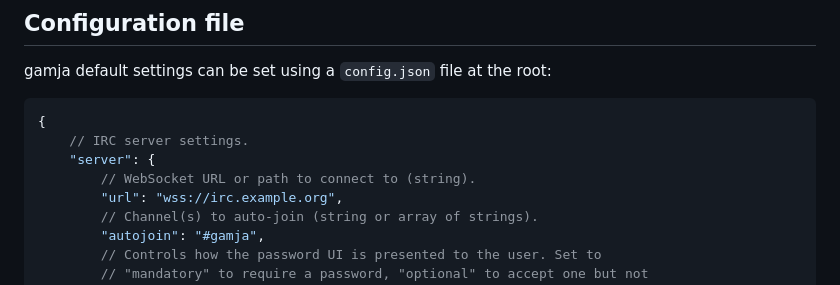
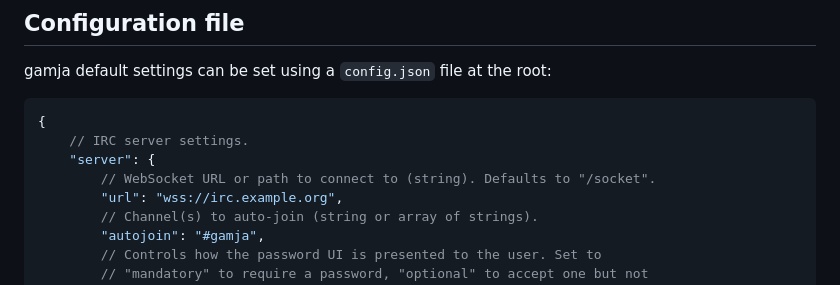
Before and after one commit to Libera-Chat/gamja, a Markdown page: README.md, the part around the change. Drawn GitHub-style.

Commit message:
readme: document default for server.url in config.json

```diff
--- a/README.md
+++ b/README.md
@@ -97,7 +97,7 @@ gamja default settings can be set using a `config.json` file at the root:
 {
 	// IRC server settings.
 	"server": {
-		// WebSocket URL or path to connect to (string).
+		// WebSocket URL or path to connect to (string). Defaults to "/socket".
 		"url": "wss://irc.example.org",
 		// Channel(s) to auto-join (string or array of strings).
 		"autojoin": "#gamja",
```
